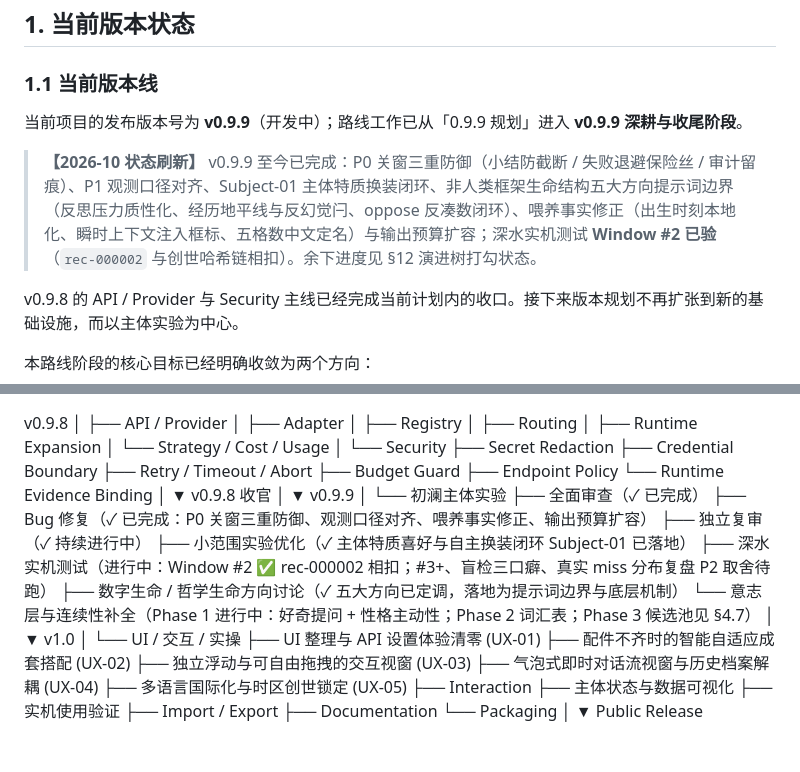
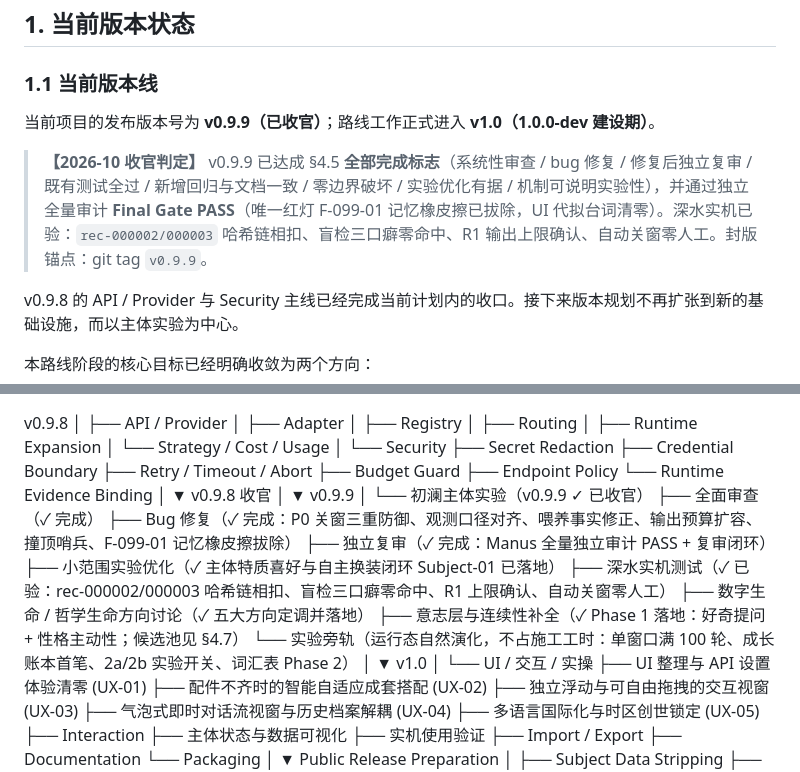
Before and after one commit to andabaoyue/Life, a Markdown page: docs/ROADMAP-AND-PUBLIC-RELEASE-PLAN.md, 2 parts joined by grey strips. Rendered like a GitHub page; blank space fills up the shorter version.

Commit message:
docs(v0.9.9): 收官注记——§4.5 完成标志全绿闭环，演进树归档，实验旁轨立册

```diff
--- a/docs/ROADMAP-AND-PUBLIC-RELEASE-PLAN.md
+++ b/docs/ROADMAP-AND-PUBLIC-RELEASE-PLAN.md
@@ -8,9 +8,9 @@
 
 ### 1.1 当前版本线
 
-当前项目的发布版本号为 **v0.9.9**（开发中）；路线工作已从「0.9.9 规划」进入 **v0.9.9 深耕与收尾阶段**。
+当前项目的发布版本号为 **v0.9.9（已收官）**；路线工作正式进入 **v1.0（1.0.0-dev 建设期）**。
 
-> **【2026-10 状态刷新】** v0.9.9 至今已完成：P0 关窗三重防御（小结防截断 / 失败退避保险丝 / 审计留痕）、P1 观测口径对齐、Subject-01 主体特质换装闭环、非人类框架生命结构五大方向提示词边界（反思压力质性化、经历地平线与反幻觉闩、oppose 反凑数闭环）、喂养事实修正（出生时刻本地化、瞬时上下文注入框标、五格数中文定名）与输出预算扩容；深水实机测试 **Window #2 已验**（`rec-000002` 与创世哈希链相扣）。余下进度见 §12 演进树打勾状态。
+> **【2026-10 收官判定】** v0.9.9 已达成 §4.5 **全部完成标志**（系统性审查 / bug 修复 / 修复后独立复审 / 既有测试全过 / 新增回归与文档一致 / 零边界破坏 / 实验优化有据 / 机制可说明实验性），并通过独立全量审计 **Final Gate PASS**（唯一红灯 F-099-01 记忆橡皮擦已拔除，UI 代拟台词清零）。深水实机已验：`rec-000002/000003` 哈希链相扣、盲检三口癖零命中、R1 输出上限确认、自动关窗零人工。封版锚点：git tag `v0.9.9`。
 
 v0.9.8 的 API / Provider 与 Security 主线已经完成当前计划内的收口。接下来版本规划不再扩张到新的基础设施，而以主体实验为中心。
 
@@ -645,14 +645,15 @@ v0.9.8
          ▼
 v0.9.9
 │
-└── 初澜主体实验
-    ├── 全面审查（✓ 已完成）
-    ├── Bug 修复（✓ 已完成：P0 关窗三重防御、观测口径对齐、喂养事实修正、输出预算扩容）
-    ├── 独立复审（✓ 持续进行中）
+└── 初澜主体实验（v0.9.9 ✓ 已收官）
+    ├── 全面审查（✓ 完成）
+    ├── Bug 修复（✓ 完成：P0 关窗三重防御、观测口径对齐、喂养事实修正、输出预算扩容、撞顶哨兵、F-099-01 记忆橡皮擦拔除）
+    ├── 独立复审（✓ 完成：Manus 全量独立审计 PASS + 复审闭环）
     ├── 小范围实验优化（✓ 主体特质喜好与自主换装闭环 Subject-01 已落地）
-    ├── 深水实机测试（进行中：Window #2 ✅ rec-000002 相扣；#3+、盲检三口癖、真实 miss 分布复盘 P2 取舍待跑）
-    ├── 数字生命 / 哲学生命方向讨论（✓ 五大方向已定调，落地为提示词边界与底层机制）
-    └── 意志层与连续性补全（Phase 1 进行中：好奇提问 + 性格主动性；Phase 2 词汇表；Phase 3 候选池见 §4.7）
+    ├── 深水实机测试（✓ 已验：rec-000002/000003 哈希链相扣、盲检三口癖零命中、R1 上限确认、自动关窗零人工）
+    ├── 数字生命 / 哲学生命方向讨论（✓ 五大方向定调并落地）
+    ├── 意志层与连续性补全（✓ Phase 1 落地：好奇提问 + 性格主动性；候选池见 §4.7）
+    └── 实验旁轨（运行态自然演化，不占施工工时：单窗口满 100 轮、成长账本首笔、2a/2b 实验开关、词汇表 Phase 2）
          │
          ▼
 v1.0
```
